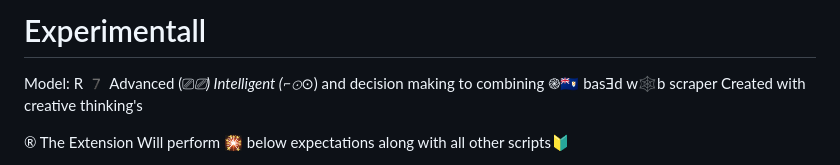
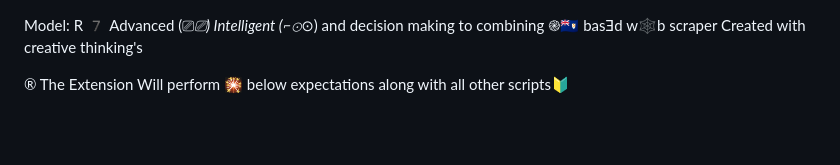
Before and after one commit to rehmanul/Web-Stryker-R7, a Markdown page: README.md, the part around the change. Drawn GitHub-style; blank space fills up the shorter version.

```diff
--- a/README.md
+++ b/README.md
@@ -1,4 +1,3 @@
-# Experimentall
 Model: R 7️ Advanced (⎚_⎚)  Intelligent (⌐⊙_⊙) and decision making to combining ֎🇦🇮 basƎd w🕸b scraper Created with creative thinking's
 
 
```
